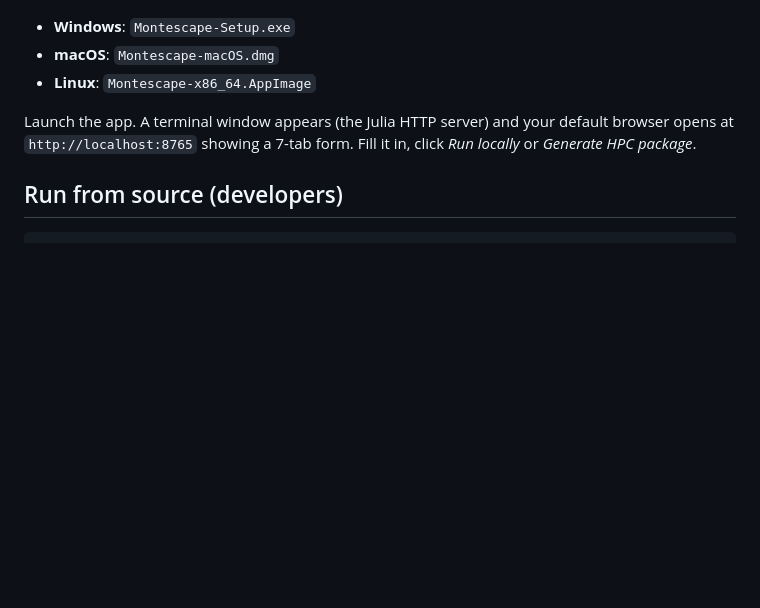
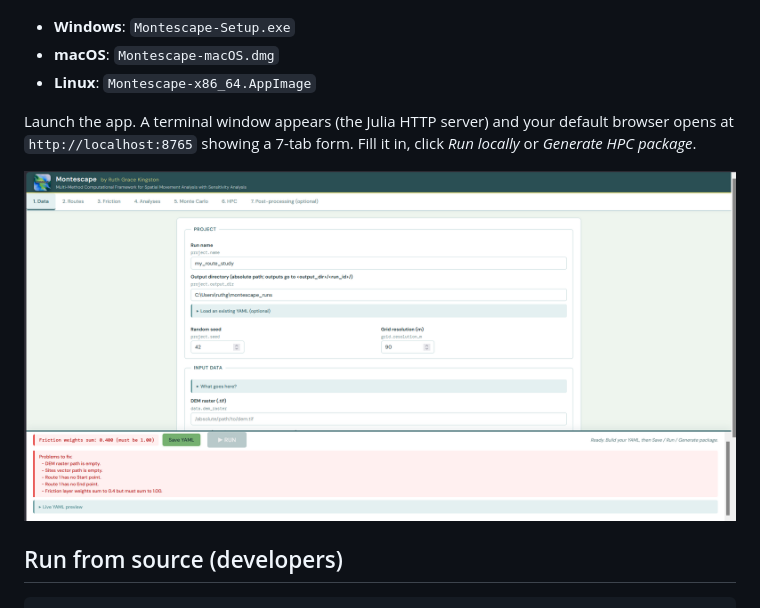
Before and after one commit to rgkingston/Montescape.jl, a Markdown page: README.md, the part around the change. Drawn GitHub-style; blank space fills up the shorter version.

Commit message:
Add screenshot to README
Added a screenshot of the Web UI to the README.

```diff
--- a/README.md
+++ b/README.md
@@ -25,6 +25,8 @@ Download the installer for your OS from the project Releases page and run it. Th
 - **Linux**: `Montescape-x86_64.AppImage`
 
 Launch the app. A terminal window appears (the Julia HTTP server) and your default browser opens at `http://localhost:8765` showing a 7-tab form. Fill it in, click *Run locally* or *Generate HPC package*.
+
+![Screenshot of Web UI](https://github.com/rgkingston/Montescape.jl/blob/main/screenshot.png)
 
 ## Run from source (developers)
 
```
